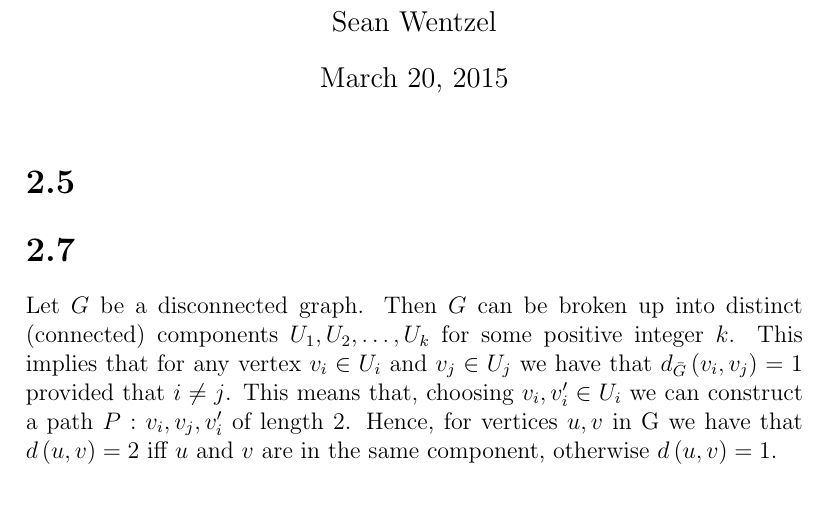
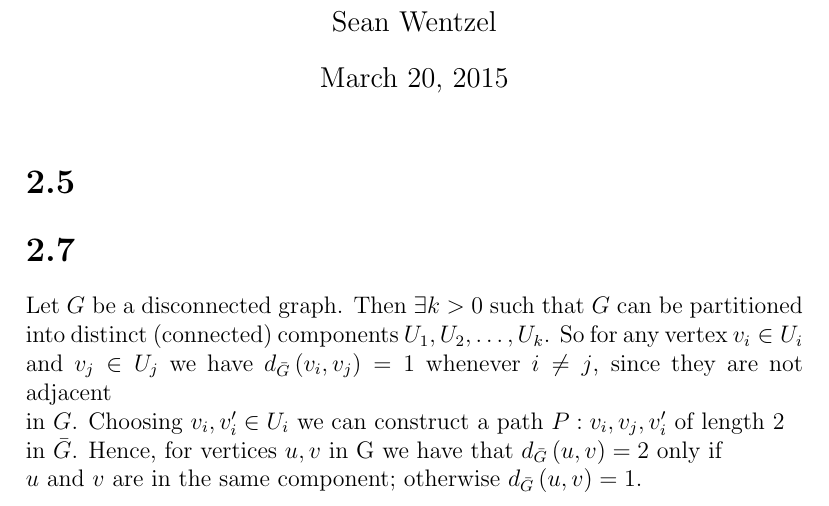
Before and after one commit to h4tguy/gt-hons, a LaTeX document (tut2/tut2.tex, which reads tut2/2.7.tex): part of page 1 of 2, cut so that both start at the same text. Compiled offline with pdfLaTeX.

Commit message:
Update 2.7.tex
I kept getting errors in MikTex so I'm playing it safe with the brackets for now. It also seems to handle the soft-wrap nicely, cos I'm not having any problems with mal-assigned line-breaks - this also means that it's not obvious when LineBreaks are needed. How's it look now?

Thanks for spotting the iff mistake - was accidentally doing this proof for complete bipartite graphs.

```diff
--- a/tut2/2.7.tex
+++ b/tut2/2.7.tex
@@ -1 +1 @@
-Let $G$ be a disconnected graph. Then $G$ can be broken up into distinct (connected) components $U_1, U_2, \dots ,U_k$ for some positive integer $k$. This implies that for any vertex $v_i \in U_i$ and $v_j \in U_j$ we have that $d_{\bar{G}}\left(v_i, v_j\right) = 1$ provided that $ i \neq j$. This means that, choosing $v_i , v'_i \in U_i$ we can construct a path $P: v_i, v_j, v'_i$ of length 2. Hence, for vertices $u,v$ in G we have that $d\left(u,v\right) = 2$ iff $u$ and $v$ are in the same component, otherwise $d\left(u,v\right) = 1$.
+Let $G$ be a disconnected graph. Then $\exists k > 0$ such that $G$ can be partitioned\\* into distinct (connected) components $U_1, U_2, \dots ,U_k$. So for any vertex $v_i \in U_i$ \\*and $v_j \in U_j$ we have $d_{\bar{G}}\left(v_i, v_j\right) = 1$  whenever $ i \neq j$, since they are not adjacent\\* in $G$. Choosing $v_i , v'_i \in U_i$ we can construct a path $P: v_i, v_j, v'_i$ of length 2\\* in $\bar{G}$. Hence, for vertices $u,v$ in G we have that $d_{\bar{G}}\left(u,v\right) = 2$  only if\\* $u$ and $v$ are in the same component;  otherwise $d_{\bar{G}}\left(u,v\right) = 1$.
```
